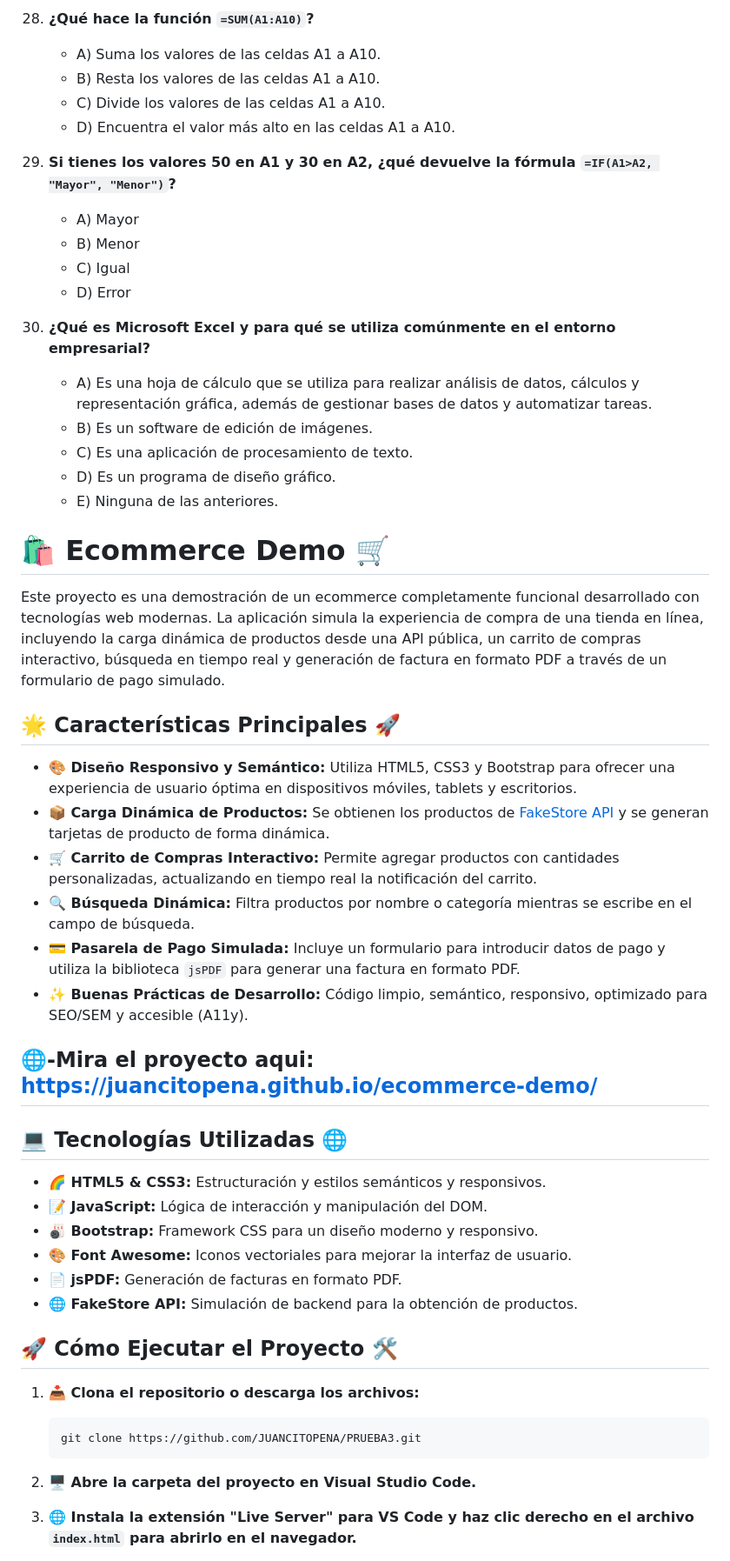
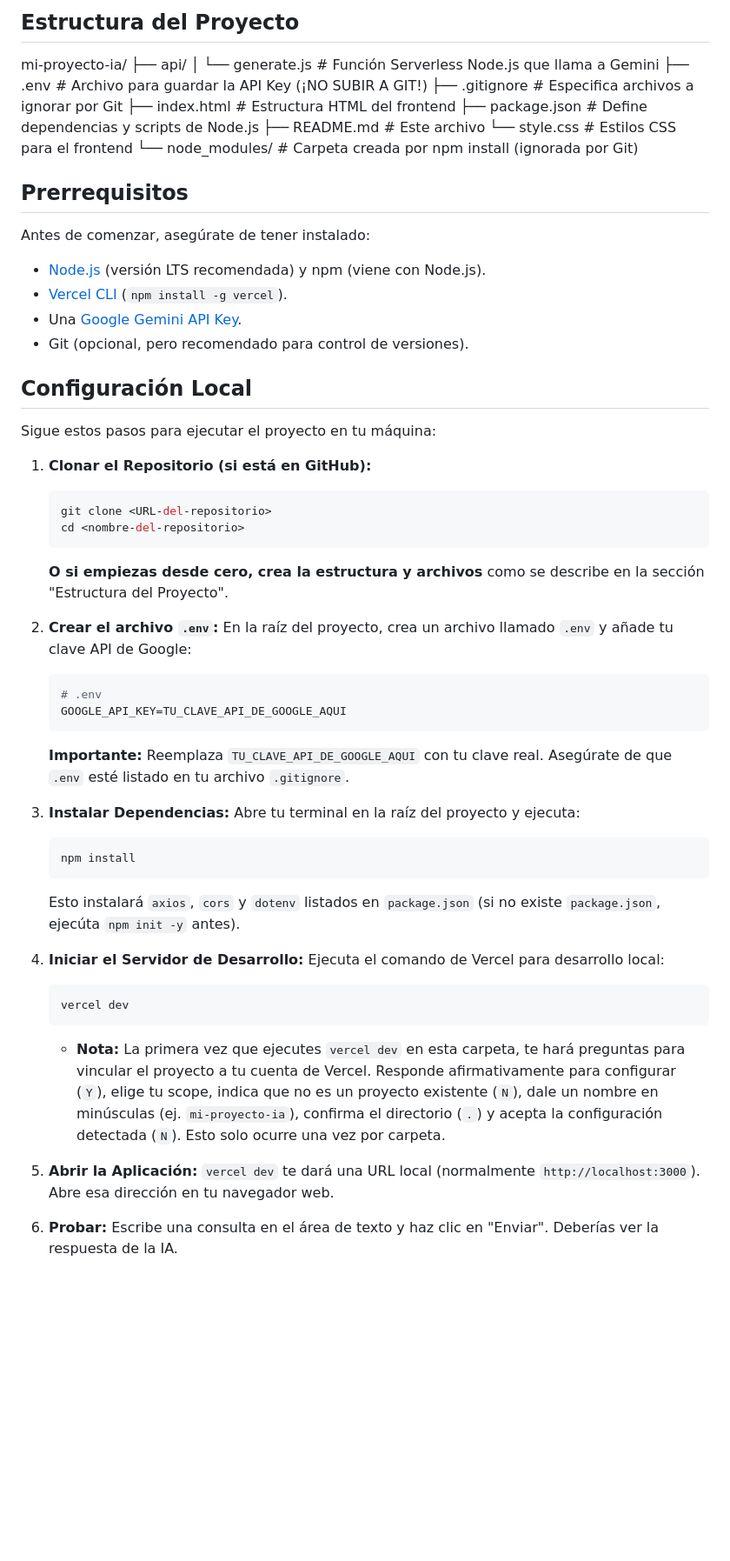
Before and after one commit to JUANCITOPENA/PRUEBA3, a Markdown page: README.md, the part around one of its changes. Shown at 87% size. Drawn GitHub-style; blank space fills up the shorter version.

````diff
--- a/README.md
+++ b/README.md
@@ -160,57 +31,63 @@
-28. **¿Qué hace la función `=SUM(A1:A10)`?**
-    - A) Suma los valores de las celdas A1 a A10.
-    - B) Resta los valores de las celdas A1 a A10.
-    - C) Divide los valores de las celdas A1 a A10.
-    - D) Encuentra el valor más alto en las celdas A1 a A10.
-
-29. **Si tienes los valores 50 en A1 y 30 en A2, ¿qué devuelve la fórmula `=IF(A1>A2, "Mayor", "Menor")`?**
-    - A) Mayor
-    - B) Menor
-    - C) Igual
-    - D) Error
-
-30. **¿Qué es Microsoft Excel y para qué se utiliza comúnmente en el entorno empresarial?**
-    - A) Es una hoja de cálculo que se utiliza para realizar análisis de datos, cálculos y representación gráfica, además de gestionar bases de datos y automatizar tareas.
-    - B) Es un software de edición de imágenes.
-    - C) Es una aplicación de procesamiento de texto.
-    - D) Es un programa de diseño gráfico.
-    - E) Ninguna de las anteriores.
+## Estructura del Proyecto
 
 
+mi-proyecto-ia/
+├── api/
+│ └── generate.js # Función Serverless Node.js que llama a Gemini
+├── .env # Archivo para guardar la API Key (¡NO SUBIR A GIT!)
+├── .gitignore # Especifica archivos a ignorar por Git
+├── index.html # Estructura HTML del frontend
+├── package.json # Define dependencias y scripts de Node.js
+├── README.md # Este archivo
+└── style.css # Estilos CSS para el frontend
+└── node_modules/ # Carpeta creada por npm install (ignorada por Git)
 
 
-# 🛍️ Ecommerce Demo 🛒
+## Prerrequisitos
 
-Este proyecto es una demostración de un ecommerce completamente funcional desarrollado con tecnologías web modernas. La aplicación simula la experiencia de compra de una tienda en línea, incluyendo la carga dinámica de productos desde una API pública, un carrito de compras interactivo, búsqueda en tiempo real y generación de factura en formato PDF a través de un formulario de pago simulado.
+Antes de comenzar, asegúrate de tener instalado:
 
-## 🌟 Características Principales 🚀
+*   [Node.js](https://nodejs.org/) (versión LTS recomendada) y npm (viene con Node.js).
+*   [Vercel CLI](https://vercel.com/docs/cli) (`npm install -g vercel`).
+*   Una [Google Gemini API Key](https://aistudio.google.com/).
+*   Git (opcional, pero recomendado para control de versiones).
 
-- **🎨 Diseño Responsivo y Semántico:** Utiliza HTML5, CSS3 y Bootstrap para ofrecer una experiencia de usuario óptima en dispositivos móviles, tablets y escritorios.
-- **📦 Carga Dinámica de Productos:** Se obtienen los productos de [FakeStore API](https://fakestoreapi.com/) y se generan tarjetas de producto de forma dinámica.
-- **🛒 Carrito de Compras Interactivo:** Permite agregar productos con cantidades personalizadas, actualizando en tiempo real la notificación del carrito.
-- **🔍 Búsqueda Dinámica:** Filtra productos por nombre o categoría mientras se escribe en el campo de búsqueda.
-- **💳 Pasarela de Pago Simulada:** Incluye un formulario para introducir datos de pago y utiliza la biblioteca `jsPDF` para generar una factura en formato PDF.
-- **✨ Buenas Prácticas de Desarrollo:** Código limpio, semántico, responsivo, optimizado para SEO/SEM y accesible (A11y).
+## Configuración Local
 
-## 🌐-Mira el proyecto aqui: https://juancitopena.github.io/ecommerce-demo/
+Sigue estos pasos para ejecutar el proyecto en tu máquina:
 
-## 💻 Tecnologías Utilizadas 🌐
+1.  **Clonar el Repositorio (si está en GitHub):**
+    ```bash
+    git clone <URL-del-repositorio>
+    cd <nombre-del-repositorio>
+    ```
+    **O si empiezas desde cero, crea la estructura y archivos** como se describe en la sección "Estructura del Proyecto".
 
-- **🌈 HTML5 & CSS3:** Estructuración y estilos semánticos y responsivos.
-- **📝 JavaScript:** Lógica de interacción y manipulación del DOM.
-- **🎳 Bootstrap:** Framework CSS para un diseño moderno y responsivo.
-- **🎨 Font Awesome:** Iconos vectoriales para mejorar la interfaz de usuario.
-- **📄 jsPDF:** Generación de facturas en formato PDF.
-- **🌐 FakeStore API:** Simulación de backend para la obtención de productos.
+2.  **Crear el archivo `.env`:**
+    En la raíz del proyecto, crea un archivo llamado `.env` y añade tu clave API de Google:
+    ```env
+    # .env
+    GOOGLE_API_KEY=TU_CLAVE_API_DE_GOOGLE_AQUI
+    ```
+    **Importante:** Reemplaza `TU_CLAVE_API_DE_GOOGLE_AQUI` con tu clave real. Asegúrate de que `.env` esté listado en tu archivo `.gitignore`.
 
-## 🚀 Cómo Ejecutar el Proyecto 🛠️
+3.  **Instalar Dependencias:**
+    Abre tu terminal en la raíz del proyecto y ejecuta:
+    ```bash
+    npm install
+    ```
+    Esto instalará `axios`, `cors` y `dotenv` listados en `package.json` (si no existe `package.json`, ejecúta `npm init -y` antes).
 
-1. **📥 Clona el repositorio o descarga los archivos:**
-   ```bash
-   git clone https://github.com/JUANCITOPENA/PRUEBA3.git
-   ```
+4.  **Iniciar el Servidor de Desarrollo:**
+    Ejecuta el comando de Vercel para desarrollo local:
+    ```bash
+    vercel dev
+    ```
+    *   **Nota:** La primera vez que ejecutes `vercel dev` en esta carpeta, te hará preguntas para vincular el proyecto a tu cuenta de Vercel. Responde afirmativamente para configurar (`Y`), elige tu scope, indica que no es un proyecto existente (`N`), dale un nombre en minúsculas (ej. `mi-proyecto-ia`), confirma el directorio (`.`) y acepta la configuración detectada (`N`). Esto solo ocurre una vez por carpeta.
 
-2. **🖥️ Abre la carpeta del proyecto en Visual Studio Code.**
+5.  **Abrir la Aplicación:**
+    `vercel dev` te dará una URL local (normalmente `http://localhost:3000`). Abre esa dirección en tu navegador web.
 
-3. **🌐 Instala la extensión "Live Server" para VS Code y haz clic derecho en el archivo `index.html` para abrirlo en el navegador.**
+6.  **Probar:**
+    Escribe una consulta en el área de texto y haz clic en "Enviar". Deberías ver la respuesta de la IA.
 
````
Also changed, not shown: other parts of README.md (+57 -160 lines).
